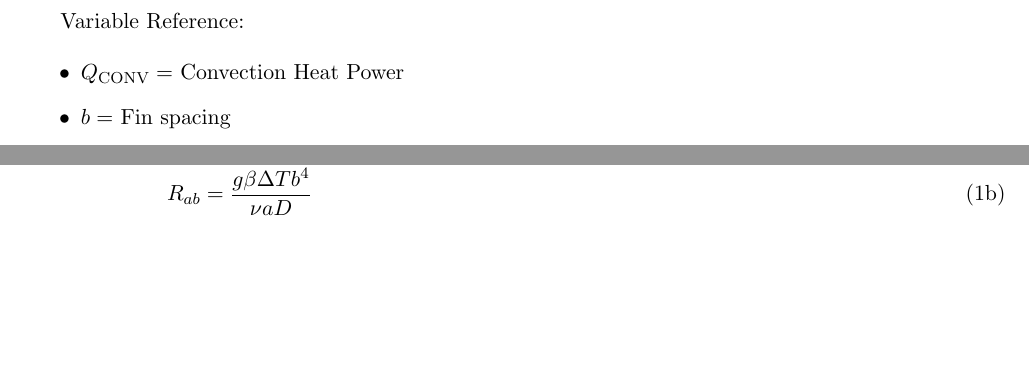
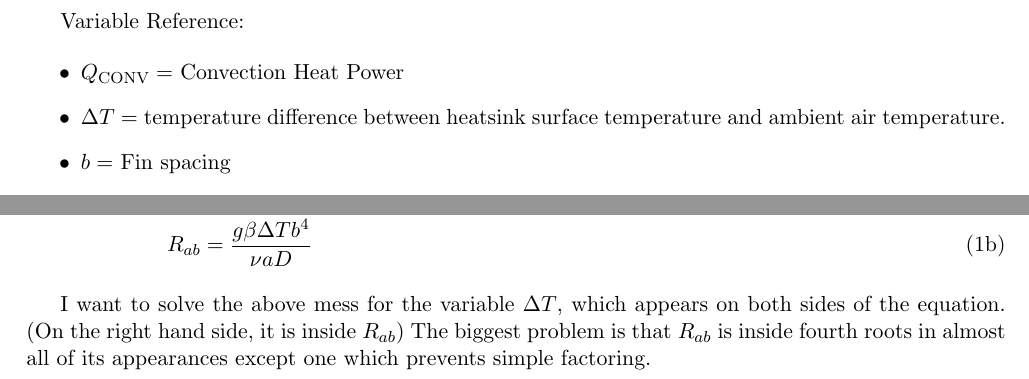
Before and after one commit to sww1235/bike-headlamp, a LaTeX document (math/math.tex): two parts of the page, joined at a grey line, cut so that both start at the same text, the shorter picture padded with empty space. Compiled offline with pdfLaTeX.

Commit message:
added explanation

```diff
--- a/math/math.tex
+++ b/math/math.tex
@@ -11,11 +11,12 @@
 }
 
 \begin{document}
-
+\pagestyle{empty}
 Variable Reference:
 
 \begin{itemize}
 	\item $Q_{\text{CONV}} = $ Convection Heat Power
+	\item $\Delta T=$ temperature difference between heatsink surface temperature and ambient air temperature.
 	\item $b=$ Fin spacing
 	\item $d=$ diameter of inner cylinder
 	\item $D=$ outer heatsink diameter
@@ -51,4 +52,9 @@ Variable Reference:
 \end{dmath}
 \end{dgroup}
 
+I want to solve the above mess for the variable $\Delta T$, which appears on
+both sides of the equation. (On the right hand side, it is inside $R_{ab}$) The
+biggest problem is that $R_{ab}$ is inside fourth roots in almost all of its
+appearances except one which prevents simple factoring.
+
 \end{document}
```
